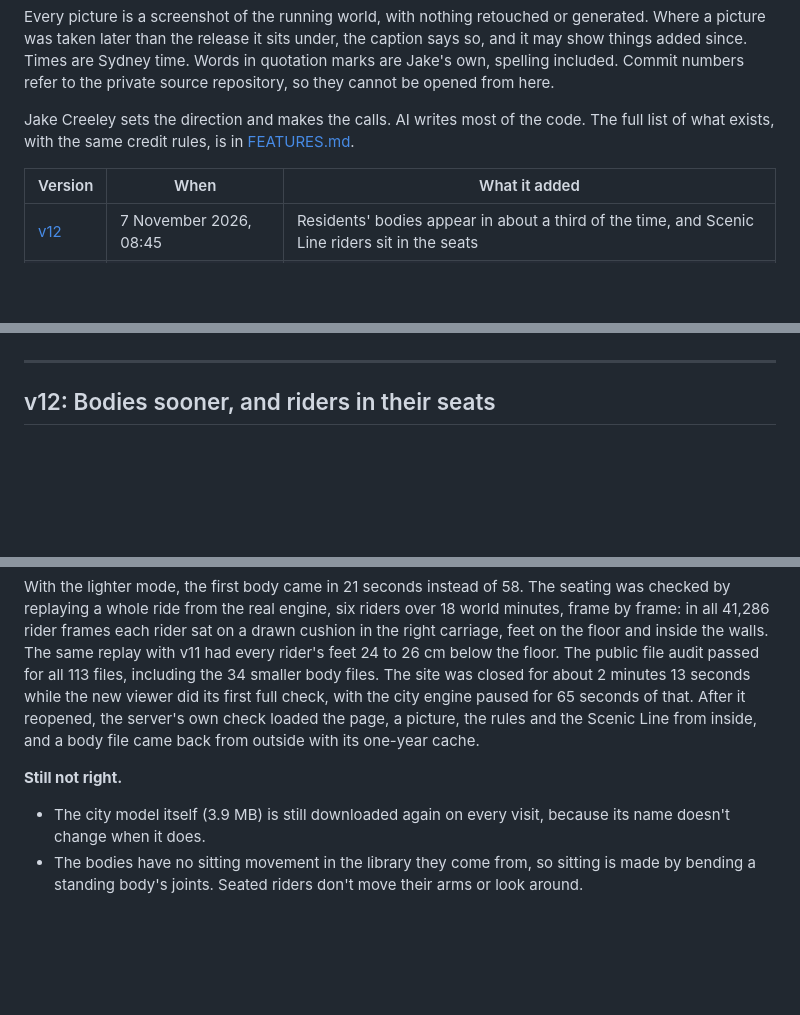
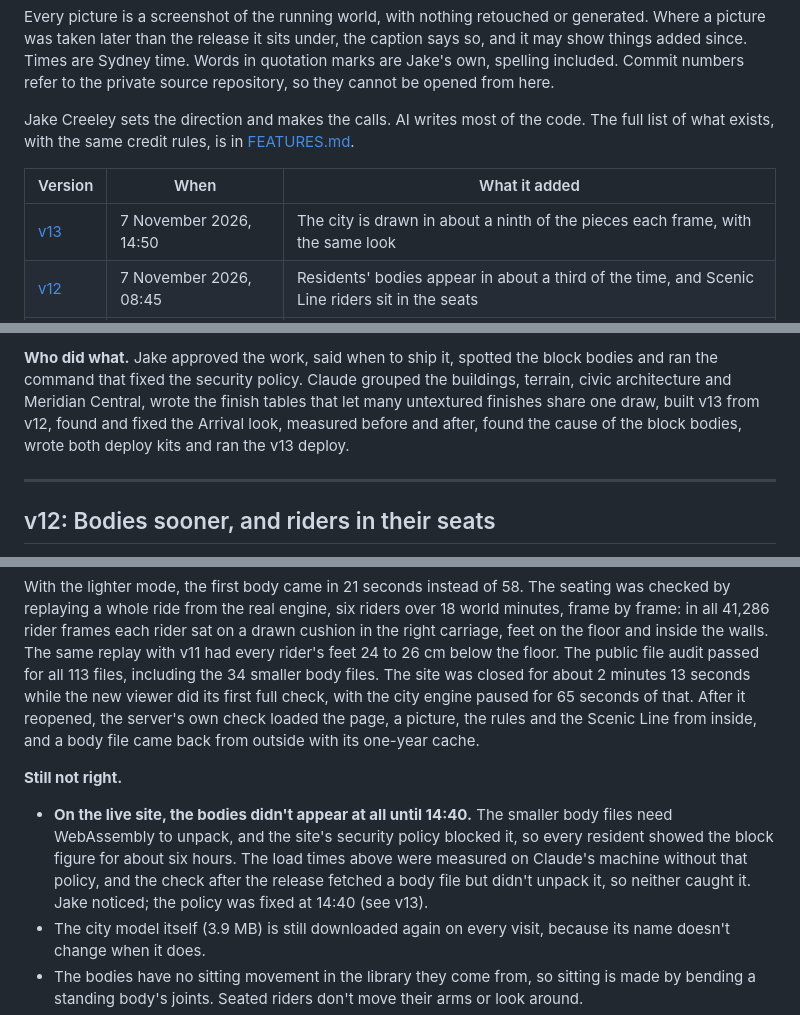
Before and after one commit to CreeleyDigitalSystems/meridian-public, a Markdown page: VERSIONS.md, 3 parts joined by grey strips. Drawn GitHub-style; blank space fills up the shorter version.

```diff
--- a/VERSIONS.md
+++ b/VERSIONS.md
@@ -48,6 +48,7 @@ Jake Creeley sets the direction and makes the calls. AI writes most of the code.
 
 | Version | When | What it added |
 | --- | --- | --- |
+| [v13](#v13-the-same-city-drawn-in-far-fewer-pieces) | 7 November 2026, 14:50 | The city is drawn in about a ninth of the pieces each frame, with the same look |
 | [v12](#v12-bodies-sooner-and-riders-in-their-seats) | 7 November 2026, 08:45 | Residents' bodies appear in about a third of the time, and Scenic Line riders sit in the seats |
 | [v11](#v11-home-to-bed-bodies-that-move-and-lunas-workbench) | 6 November 2026, 17:57 and 19:28 | Residents rest indoors and lie on the bed, bodies move with their task, trips are named, a plainer question to the AI, Luna's workbench |
 | [v10](#v10-nobody-in-the-sky-nothing-through-the-rail-and-the-night-button-back) | 2 November 2026, 23:02 | Riders no longer walk through the air, the rail clears the lookouts, the night button is back |
@@ -65,3 +113,4 @@ Everything before v1 happened in private, with no public site to update. That wo
+**Who did what.** Jake approved the work, said when to ship it, spotted the block bodies and ran the command that fixed the security policy. Claude grouped the buildings, terrain, civic architecture and Meridian Central, wrote the finish tables that let many untextured finishes share one draw, built v13 from v12, found and fixed the Arrival look, measured before and after, found the cause of the block bodies, wrote both deploy kits and ran the v13 deploy.
 
 ---
 
@@ -96,6 +145,7 @@ Everything before v1 happened in private, with no public site to update. That wo
 With the lighter mode, the first body came in 21 seconds instead of 58. The seating was checked by replaying a whole ride from the real engine, six riders over 18 world minutes, frame by frame: in all 41,286 rider frames each rider sat on a drawn cushion in the right carriage, feet on the floor and inside the walls. The same replay with v11 had every rider's feet 24 to 26 cm below the floor. The public file audit passed for all 113 files, including the 34 smaller body files. The site was closed for about 2 minutes 13 seconds while the new viewer did its first full check, with the city engine paused for 65 seconds of that. After it reopened, the server's own check loaded the page, a picture, the rules and the Scenic Line from inside, and a body file came back from outside with its one-year cache.
 
 **Still not right.**
+- **On the live site, the bodies didn't appear at all until 14:40.** The smaller body files need WebAssembly to unpack, and the site's security policy blocked it, so every resident showed the block figure for about six hours. The load times above were measured on Claude's machine without that policy, and the check after the release fetched a body file but didn't unpack it, so neither caught it. Jake noticed; the policy was fixed at 14:40 (see v13).
 - The city model itself (3.9 MB) is still downloaded again on every visit, because its name doesn't change when it does.
 - The bodies have no sitting movement in the library they come from, so sitting is made by bending a standing body's joints. Seated riders don't move their arms or look around.
 - The smaller body files haven't been compared side by side with the old ones up close.
```
Also changed, not shown: other parts of VERSIONS.md (+47 -0 lines), docs/media/versions/v13-arrival-before.jpg (added), docs/media/versions/v13-arrival.jpg (added), docs/media/versions/v13-live-home.jpg (added), 1 other file.
